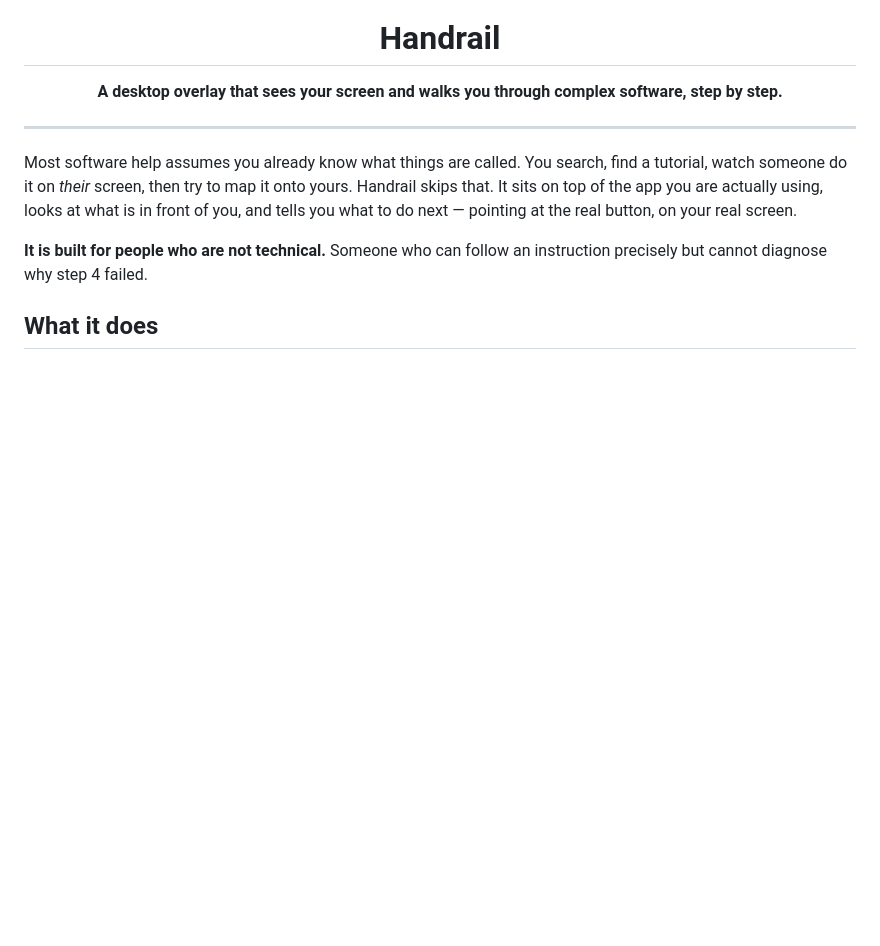
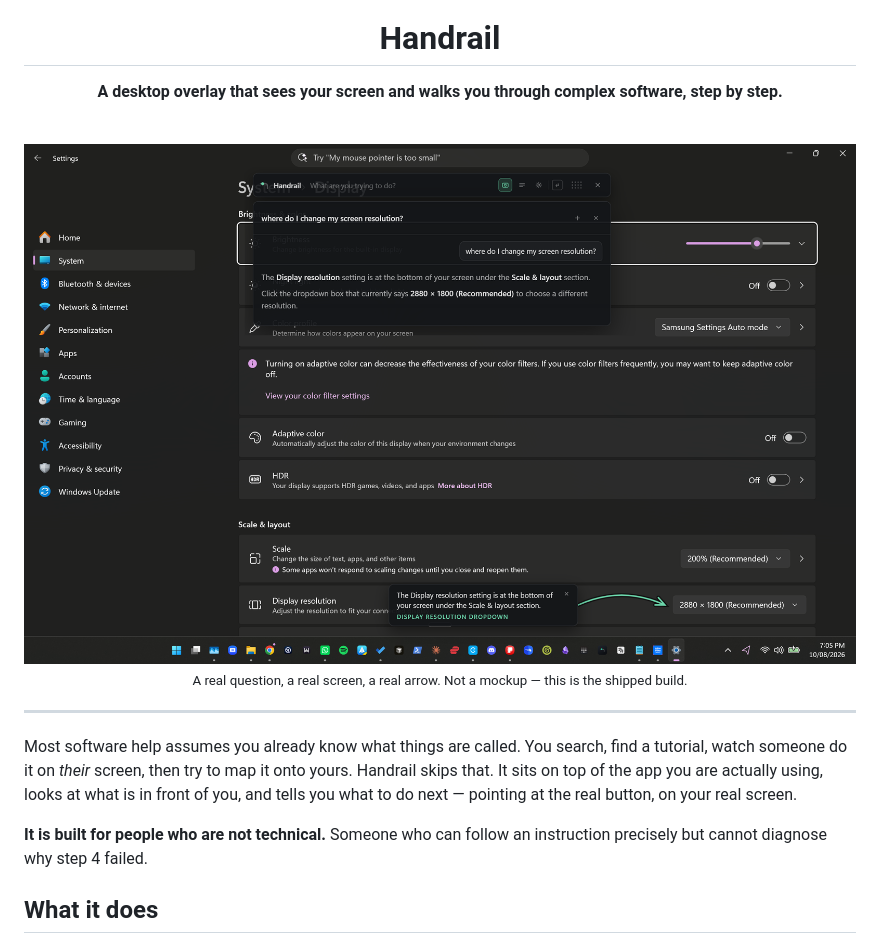
Before and after one commit to M19K/handrail, a Markdown page: README.md, the part around the change. Drawn GitHub-style; pictures changed too: docs/screenshots/pointing.png (added); blank space fills up the shorter version.

Commit message:
docs: a real screenshot of the arrow, at the top of the README
The README described the arrow in words and showed nothing. It is the one
thing this product does that nothing else does, so it belongs above the fold.

Captured by driving the shipped build end to end: a real question, a real
screenshot of Windows Settings, a real answer from the model, and the arrow
landing on the actual Display resolution dropdown. Not a mockup and not a
staged coordinate. Taken against a throwaway profile so no conversation
history or account details are in the frame.

Co-Authored-By: Claude Opus 5 <noreply@anthropic.com>

```diff
--- a/README.md
+++ b/README.md
@@ -5,6 +5,12 @@
 # Handrail
 
 **A desktop overlay that sees your screen and walks you through complex software, step by step.**
+
+<br>
+
+<img src="docs/screenshots/pointing.png" width="900" alt="Handrail answering &quot;where do I change my screen resolution?&quot; over Windows Settings, with a mint arrow drawn on the actual Display resolution dropdown">
+
+<sub>A real question, a real screen, a real arrow. Not a mockup — this is the shipped build.</sub>
 
 </div>
 
```
